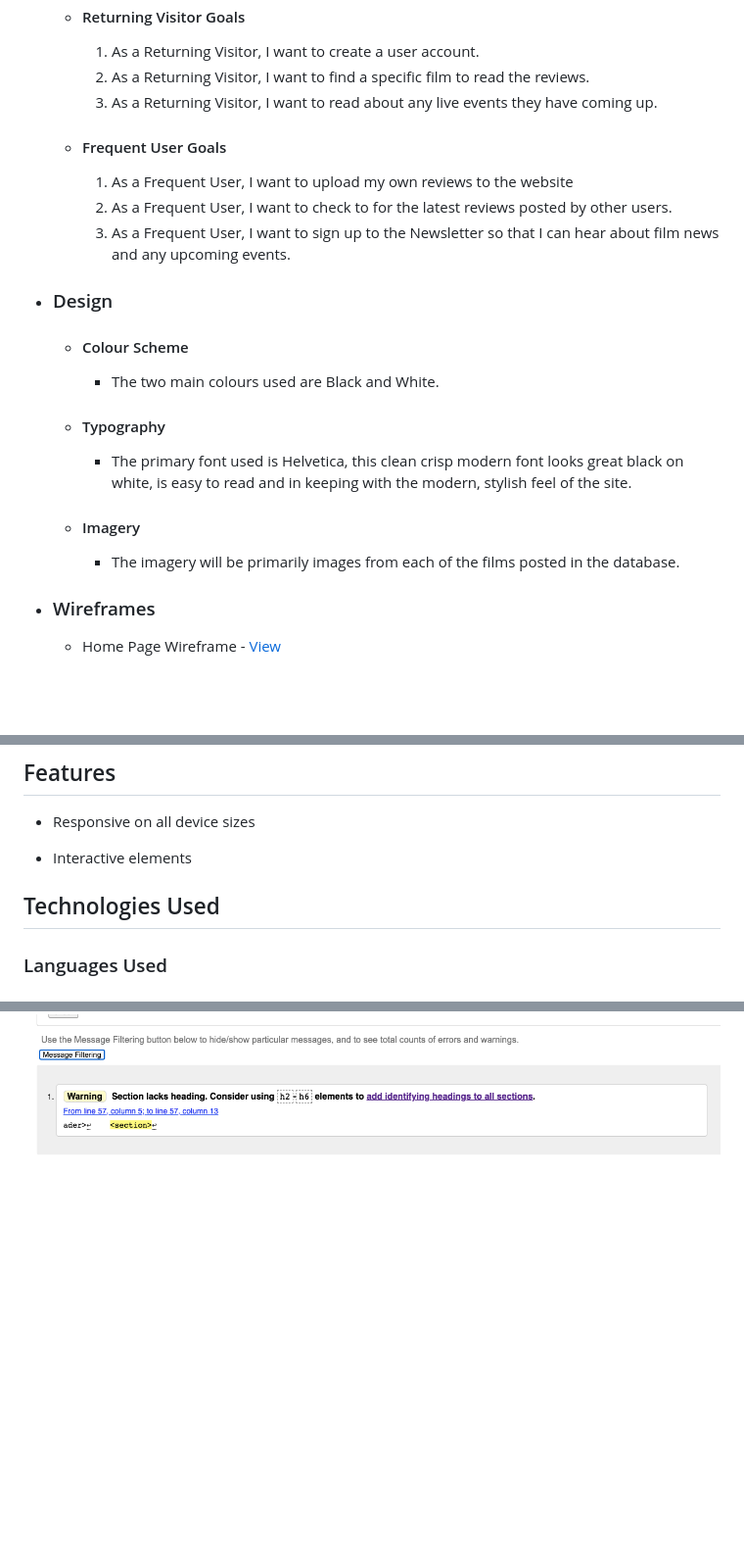
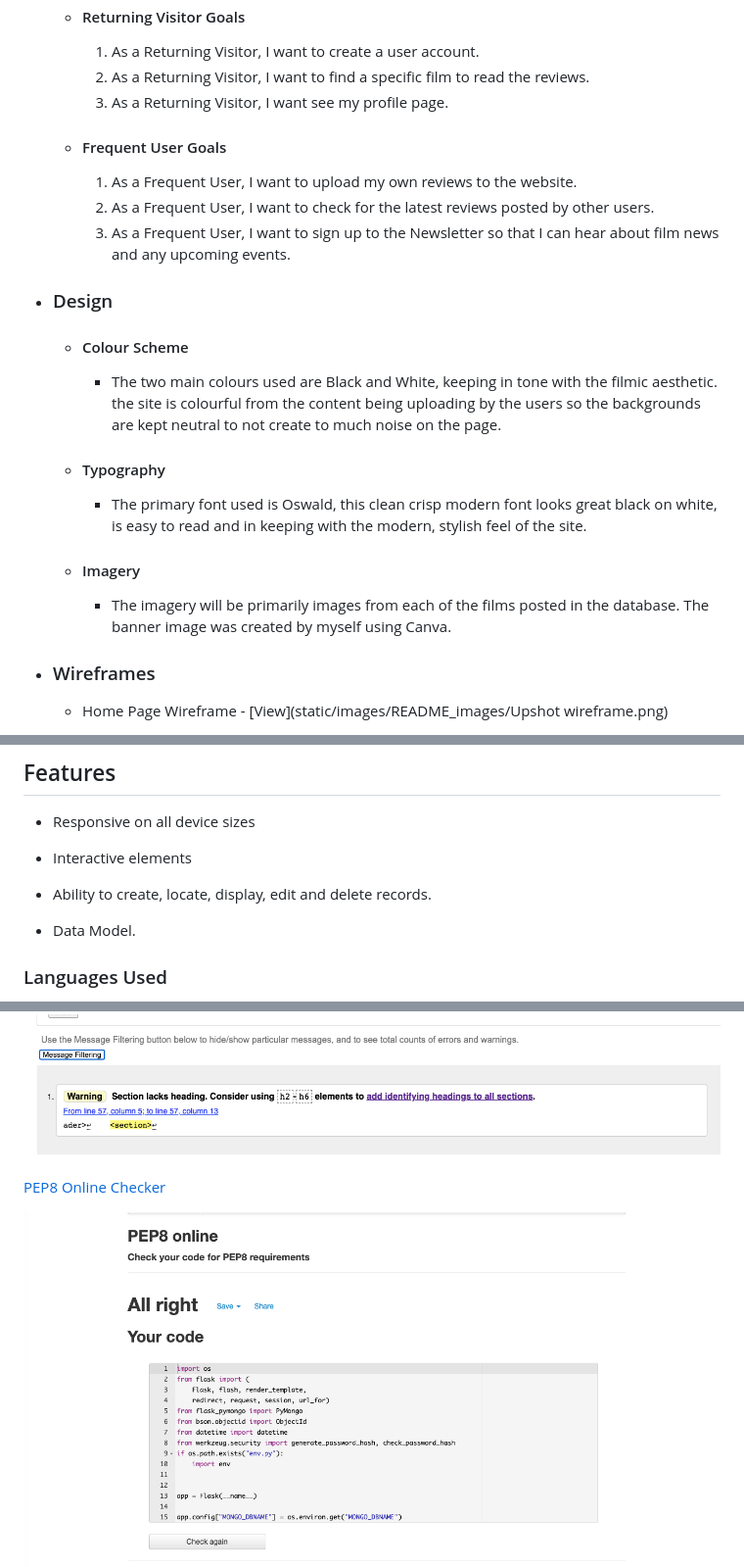
Before and after one commit to Code-Institute-Submissions/Mishsmelle-milestone-three_DecResub, a Markdown page: README.md, 3 parts joined by grey strips. Shown: that part at 98% size. Rendered like a GitHub page; pictures changed too: static/images/README_images/PEP8_online_check.png (added); blank space fills up the shorter version.

```diff
--- a/README.md
+++ b/README.md
@@ -22,24 +22,24 @@ The Upshot is a website for a local film club. Users will be able to create a pr
 
        1. As a Returning Visitor, I want to create a user account.
        2. As a Returning Visitor, I want to find a specific film to read the reviews.
-       3. As a Returning Visitor, I want to read about any live events they have coming up.
+       3. As a Returning Visitor, I want see my profile page.
 
    -  #### Frequent User Goals
-       1. As a Frequent User, I want to upload my own reviews to the website
-       2. As a Frequent User, I want to check to for the latest reviews posted by other users.
+       1. As a Frequent User, I want to upload my own reviews to the website.
+       2. As a Frequent User, I want to check for the latest reviews posted by other users.
        3. As a Frequent User, I want to sign up to the Newsletter so that I can hear about film news and any upcoming events.
 
 -  ### Design
    -  #### Colour Scheme
-       -   The two main colours used are Black and White.
+       -   The two main colours used are Black and White, keeping in tone with the filmic aesthetic. the site is colourful from the content being uploading by the users so the backgrounds are kept neutral to not create to much noise on the page.
 
    -  #### Typography
-       -   The primary font used is Helvetica, this clean crisp modern font looks great black on white, is easy to read and in keeping with the modern, stylish feel of the site.
+       -   The primary font used is Oswald, this clean crisp modern font looks great black on white, is easy to read and in keeping with the modern, stylish feel of the site.
 
    -  #### Imagery
-       -   The imagery will be primarily images from each of the films posted in the database.
+       -   The imagery will be primarily images from each of the films posted in the database. The banner image was created by myself using Canva.
 
 *  ### Wireframes
 
-   -   Home Page Wireframe - [View](https://github.com/)
+   -   Home Page Wireframe - [View](static/images/README_images/Upshot wireframe.png)
 
@@ -53,7 +51,9 @@ The Upshot is a website for a local film club. Users will be able to create a pr
 
 -   Interactive elements
 
-## Technologies Used
+-   Ability to create, locate, display, edit and delete records.
+
+-   Data Model.
 
 ### Languages Used
 
@@ -104,6 +104,9 @@ The W3C Markup Validator and W3C CSS Validator Services were used to validate ev
 ![profile html validator image](static/images/README_images/html_validator_profile.png)
 ![upload review html validator image](static/images/README_images/html_validator_upload_review.png)
 
+[PEP8 Online Checker](http://pep8online.com/checkresult)
+
+![results from pep8 check](static/images/README_images/PEP8_online_check.png)
 [Google Lighthouse Score test](https://developers.google.com/web/tools/lighthouse)
 ![lighthouse score](static/images/README_images/lighthouse_image.png)
 
```
Also changed, not shown: other parts of README.md (+14 -31 lines), static/images/README_images/Upshot wireframe.png (added), static/images/README_images/upshot_mobile_wireframe.png (added), static/images/upshot_banner_1-min.png (added), static/images/upshot_banner_1.jpg (deleted), 4 other files.
